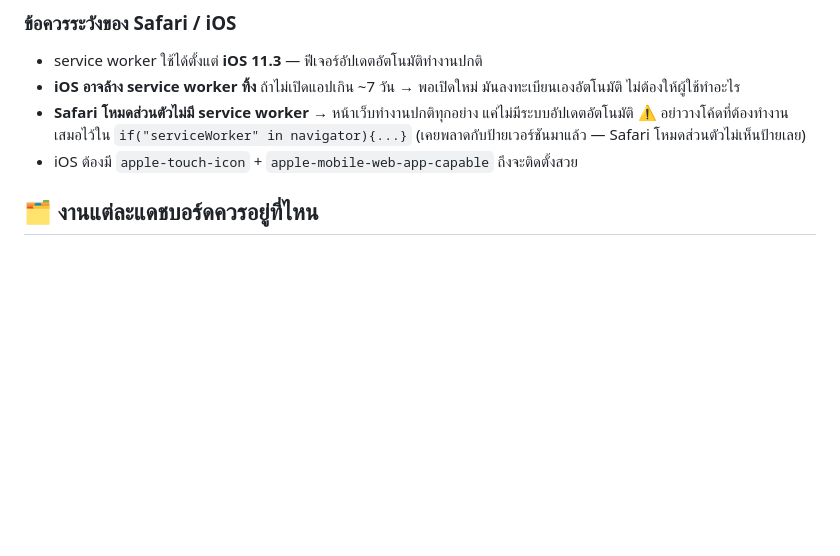
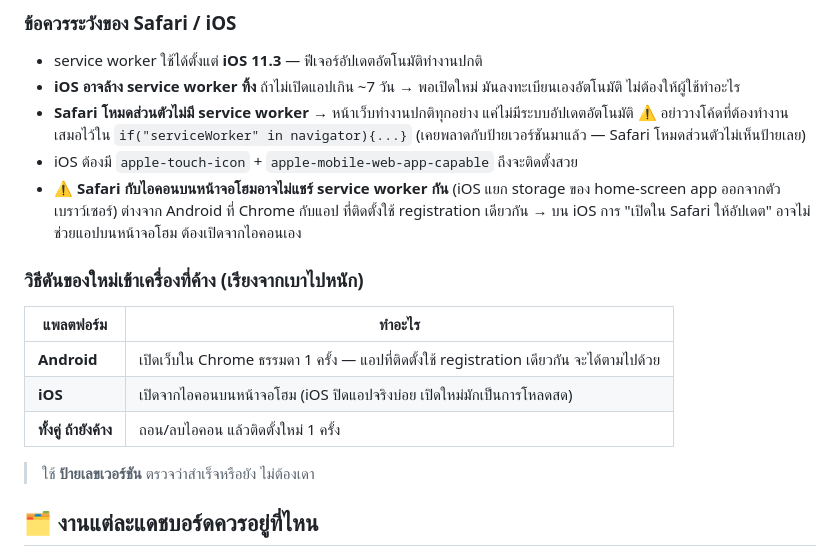
Before and after one commit to lbadcompanyl/cp_dashboard, a Markdown page: CLAUDE.md, the part around the change. Drawn GitHub-style; blank space fills up the shorter version.

Commit message:
docs: how to push an update onto a stuck device (Android vs iOS differ)
Android: Chrome กับแอปที่ติดตั้งใช้ service worker registration เดียวกัน
เปิดเว็บใน Chrome 1 ครั้งก็พอ ไม่ต้องถอนติดตั้ง

iOS: home-screen app แยก storage ออกจาก Safari การเปิดใน Safari จึงอาจไม่ช่วย
ต้องเปิดจากไอคอนเอง (ซึ่ง iOS ปิดแอปจริงบ่อย เปิดใหม่มักเป็นการโหลดสดอยู่แล้ว)

ถอน/ติดตั้งใหม่เป็นทางสุดท้าย ไม่ใช่ทางแรก

Co-Authored-By: Claude Opus 5 <noreply@anthropic.com>
Claude-Session: https://claude.ai/code/session_017iddBqDS7H1g871XXah5aR

```diff
--- a/CLAUDE.md
+++ b/CLAUDE.md
@@ -158,6 +158,20 @@ Edge เป็น Chromium ตัวเดียวกับ Chrome — อะ
   ⚠️ อย่าวางโค้ดที่ต้องทำงานเสมอไว้ใน `if("serviceWorker" in navigator){...}`
   (เคยพลาดกับป้ายเวอร์ชันมาแล้ว — Safari โหมดส่วนตัวไม่เห็นป้ายเลย)
 - iOS ต้องมี `apple-touch-icon` + `apple-mobile-web-app-capable` ถึงจะติดตั้งสวย
+- ⚠️ **Safari กับไอคอนบนหน้าจอโฮมอาจไม่แชร์ service worker กัน** (iOS แยก storage
+  ของ home-screen app ออกจากตัวเบราว์เซอร์) ต่างจาก Android ที่ Chrome กับแอป
+  ที่ติดตั้งใช้ registration เดียวกัน → บน iOS การ "เปิดใน Safari ให้อัปเดต"
+  อาจไม่ช่วยแอปบนหน้าจอโฮม ต้องเปิดจากไอคอนเอง
+
+### วิธีดันของใหม่เข้าเครื่องที่ค้าง (เรียงจากเบาไปหนัก)
+
+| แพลตฟอร์ม | ทำอะไร |
+|---|---|
+| **Android** | เปิดเว็บใน Chrome ธรรมดา 1 ครั้ง — แอปที่ติดตั้งใช้ registration เดียวกัน จะได้ตามไปด้วย |
+| **iOS** | เปิดจากไอคอนบนหน้าจอโฮม (iOS ปิดแอปจริงบ่อย เปิดใหม่มักเป็นการโหลดสด) |
+| **ทั้งคู่ ถ้ายังค้าง** | ถอน/ลบไอคอน แล้วติดตั้งใหม่ 1 ครั้ง |
+
+> ใช้ **ป้ายเลขเวอร์ชัน** ตรวจว่าสำเร็จหรือยัง ไม่ต้องเดา
 
 ## 🗂️ งานแต่ละแดชบอร์ดควรอยู่ที่ไหน
 
```
